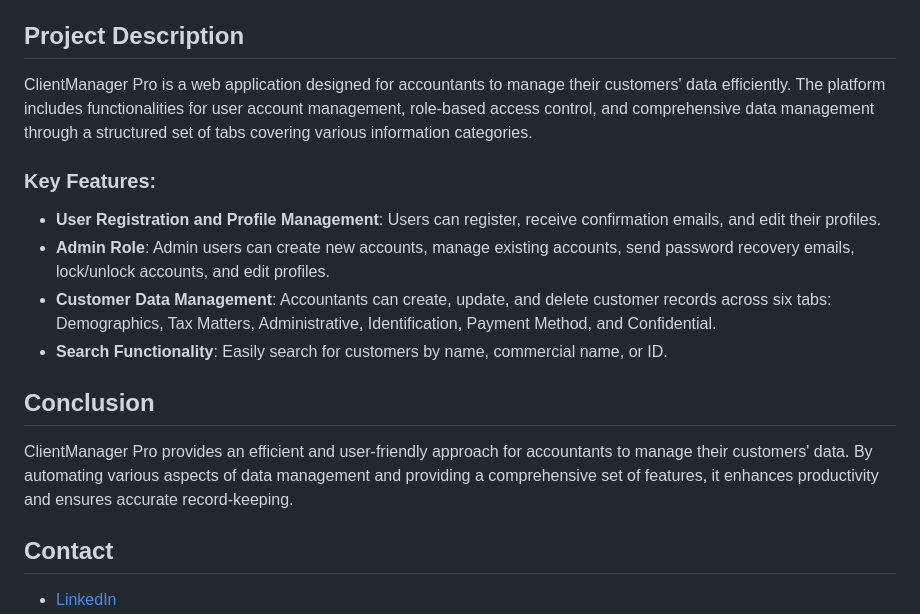
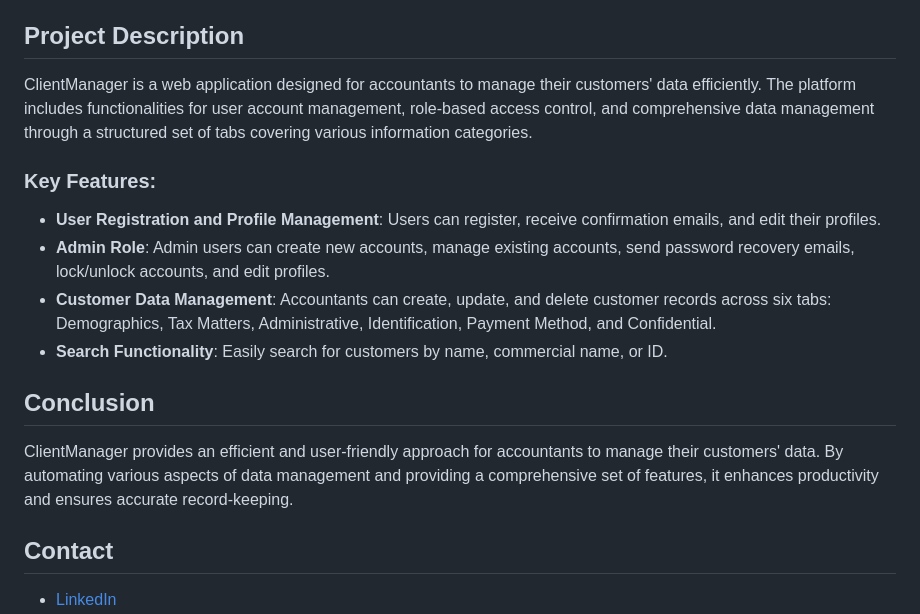
Before and after one commit to JLopez662/CHC-Portal, a Markdown page: README.md, the part around the change. Rendered like a GitHub page.

```diff
--- a/README.md
+++ b/README.md
@@ -33,7 +33,7 @@ ClientManager provides accountants with a structured and efficient platform to h
    - **Data Access Layers (DAL)**: Managing database interactions with repositories and migrations.
 
 ## Project Description
-ClientManager Pro is a web application designed for accountants to manage their customers' data efficiently. The platform includes functionalities for user account management, role-based access control, and comprehensive data management through a structured set of tabs covering various information categories.
+ClientManager is a web application designed for accountants to manage their customers' data efficiently. The platform includes functionalities for user account management, role-based access control, and comprehensive data management through a structured set of tabs covering various information categories.
 
 ### Key Features:
 - **User Registration and Profile Management**: Users can register, receive confirmation emails, and edit their profiles.
@@ -42,7 +42,7 @@ ClientManager Pro is a web application designed for accountants to manage their
 - **Search Functionality**: Easily search for customers by name, commercial name, or ID.
 
 ## Conclusion
-ClientManager Pro provides an efficient and user-friendly approach for accountants to manage their customers' data. By automating various aspects of data management and providing a comprehensive set of features, it enhances productivity and ensures accurate record-keeping.
+ClientManager provides an efficient and user-friendly approach for accountants to manage their customers' data. By automating various aspects of data management and providing a comprehensive set of features, it enhances productivity and ensures accurate record-keeping.
 
 ## Contact
 
```
